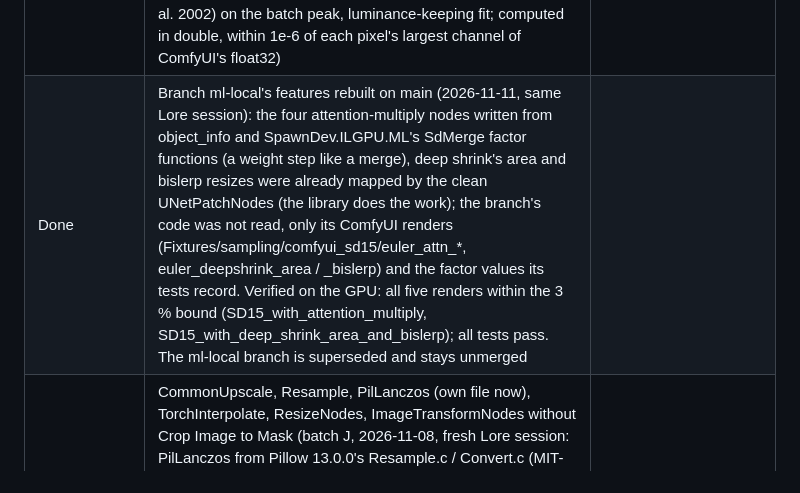
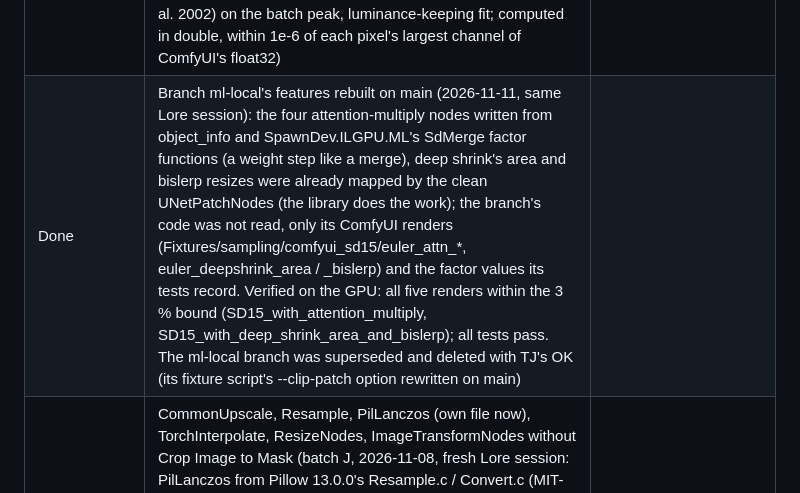
Before and after one commit to LostBeard/SpawnGen, a Markdown page: docs/CLEANROOM.md, the part around the change. GitHub-like rendering.

Commit message:
CLEANROOM: ml-local deleted
Co-Authored-By: Claude Opus 5.5 <noreply@anthropic.com>
Claude-Session: https://claude.ai/code/session_01ULMSNkQCK9BKkk36eEMyz4

```diff
--- a/docs/CLEANROOM.md
+++ b/docs/CLEANROOM.md
@@ -58,7 +58,7 @@ Status: **rewrite** (written while reading ComfyUI), **review** (built from spec
 | Done | LatentOps, LatentNodes (batch H, 2026-11-08: 19 nodes; 689 random cases bit-exact except bilinear / bislerp resizes, which come from the resize helpers) | done |
 | Done | LatentOperationNodes, LatentSliceNodes, LatentFiles (batch K, 2026-11-08, e69116b: the .latent header key order differs from ComfyUI's, both valid) | done |
 | Done | ImageColorNodes (+ ColorSpaces), ImageExtraOps (batch I, 2026-11-08, written by a fresh Lore session: 8 nodes, schemas = ComfyUI's object_info; Quantize byte-exact on all 233 fixture cases, Bayer spread 512 / palette size measured; YUV, Morphology, Flip, Rotate, Colour to Mask exact; Convert Image Color Space from IEC 61966-2-1, BT.2100, ST 2084, ARRI LogC3, ACEScct S-2016-001 and Bradford, with tone mapping and gamut fitting measured: extended Reinhard (Reinhard et al. 2002) on the batch peak, luminance-keeping fit; computed in double, within 1e-6 of each pixel's largest channel of ComfyUI's float32) | done |
-| Done | Branch ml-local's features rebuilt on main (2026-11-11, same Lore session): the four attention-multiply nodes written from object_info and SpawnDev.ILGPU.ML's SdMerge factor functions (a weight step like a merge), deep shrink's area and bislerp resizes were already mapped by the clean UNetPatchNodes (the library does the work); the branch's code was not read, only its ComfyUI renders (Fixtures/sampling/comfyui_sd15/euler_attn_*, euler_deepshrink_area / _bislerp) and the factor values its tests record. Verified on the GPU: all five renders within the 3 % bound (SD15_with_attention_multiply, SD15_with_deep_shrink_area_and_bislerp); all tests pass. The ml-local branch is superseded and stays unmerged |
+| Done | Branch ml-local's features rebuilt on main (2026-11-11, same Lore session): the four attention-multiply nodes written from object_info and SpawnDev.ILGPU.ML's SdMerge factor functions (a weight step like a merge), deep shrink's area and bislerp resizes were already mapped by the clean UNetPatchNodes (the library does the work); the branch's code was not read, only its ComfyUI renders (Fixtures/sampling/comfyui_sd15/euler_attn_*, euler_deepshrink_area / _bislerp) and the factor values its tests record. Verified on the GPU: all five renders within the 3 % bound (SD15_with_attention_multiply, SD15_with_deep_shrink_area_and_bislerp); all tests pass. The ml-local branch was superseded and deleted with TJ's OK (its fixture script's --clip-patch option rewritten on main) |
 | Done | CommonUpscale, Resample, PilLanczos (own file now), TorchInterpolate, ResizeNodes, ImageTransformNodes without Crop Image to Mask (batch J, 2026-11-08, fresh Lore session: PilLanczos from Pillow 13.0.0's Resample.c / Convert.c (MIT-CMU); PyTorch interpolate kernels; ComfyUI's crop, lanczos byte path, Stitch, Resize And Pad, Scale to Max and Resize Image/Mask rules and bislerp measured black-box. All 84 common_upscale, 96 Stitch, 40 Resize And Pad, 30 Scale to Max fixture cases reproduced; new fixture comfy_resize_nodes.json.gz (389 ComfyUI cases from tools/parity/make_resize_fixtures.py) passes; zero-size crop now fails like ComfyUI; schemas unchanged) | done |
 | Done | ImageCropToMaskNode (Crop Image to Mask, 2026-11-11, fresh Lore session: rebuilt from black-box measurement; TRELLIS.2's preprocessing (MIT) read for orientation only. Found: the picture is first shrunk to max(width, height) with int(W k) sizes, the mask is inverted when its edges are mostly opaque and its centre half mostly not, values under 0.05 are dropped, grow is a square max/min, the window is the 8-bit > 204 box grown to the aspect ratio and pad and rounded to even sides, an empty box inverts the shrunk mask and then falls back to stretching the whole composite. New fixture comfy_image_nodes_crop_to_mask.json.gz (50 ComfyUI cases from tools/parity/make_crop_to_mask_fixtures.py) and the 7 older crop cases all pass byte-exact; schema unchanged) | done |
 | Done | ColorTransferNodes (Transfer Color) + ImageSdrToHdrNode (Convert SDR to HDR) (batch L, 2026-11-11, fresh Lore session: Transfer Color from Reinhard 2001 and Pitie 2007 with kornia 0.9.0's Lab (Apache-2.0, read); the pooling rules, epsilon (std clamp 1e-6), population statistics, Lab-space strength and the histogram table were measured; all fixture cases pass. Convert SDR to HDR: the pipeline was measured exactly, but ComfyUI's calibrated luminance curve has no description anywhere, so with TJ's OK it is a table measured from ComfyUI (tools/parity/make_sdr_to_hdr_table.py) and the test allows 2.5e-4: a documented difference in PARITY.md; new edge fixture comfy_image_nodes_sdr_hdr.json.gz) | done |
```
